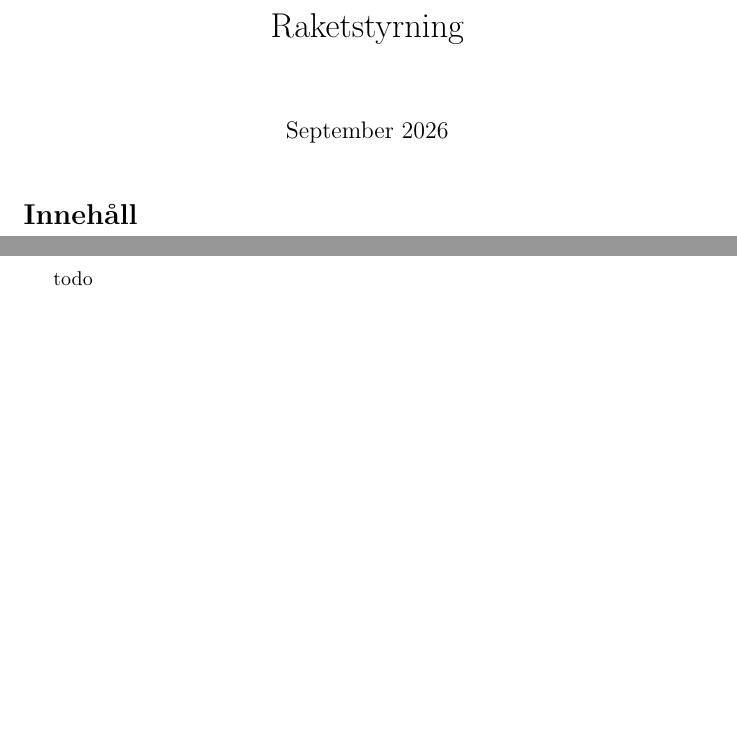
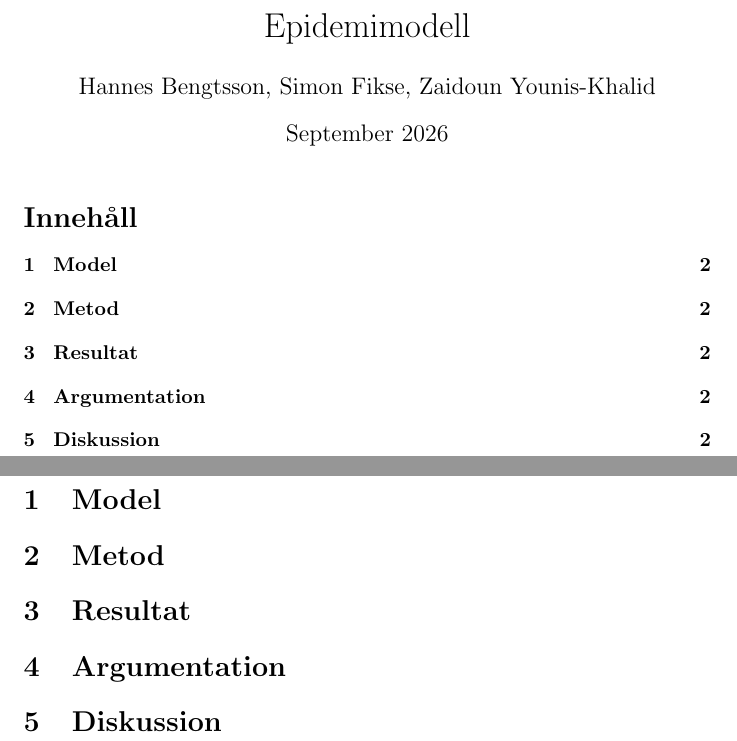
Before and after one commit to sifi8953/amazing-epidemic, a LaTeX document (report.tex): two parts of pages 1 and 2 of 2, joined at a grey line, cut at the place of the change, the shorter picture padded with empty space. Compiled offline with pdfLaTeX.

Commit message:
report outline

```diff
--- a/report.tex
+++ b/report.tex
@@ -6,8 +6,8 @@
 % \usepackage{minted} % For code with syntax highlighting
 \usepackage[swedish]{babel}
 
-\title{Raketstyrning}
-\author{}
+\title{Epidemimodell}
+\author{Hannes Bengtsson, Simon Fikse, Zaidoun Younis-Khalid}
 \date{September 2026}
 
 \newcommand{\bfbar}[1]{\ensuremath{\mathbf{\bar{#1}}}}
@@ -18,6 +18,14 @@
 \tableofcontents
 \newpage
 
-todo
+\section{Model}
+
+\section{Metod}
+
+\section{Resultat} % experimentera med parametrar + plots
+
+\section{Argumentation} % är modellen/metoden bra/säker
+
+\section{Diskussion} % etik
 
 \end{document}
```
